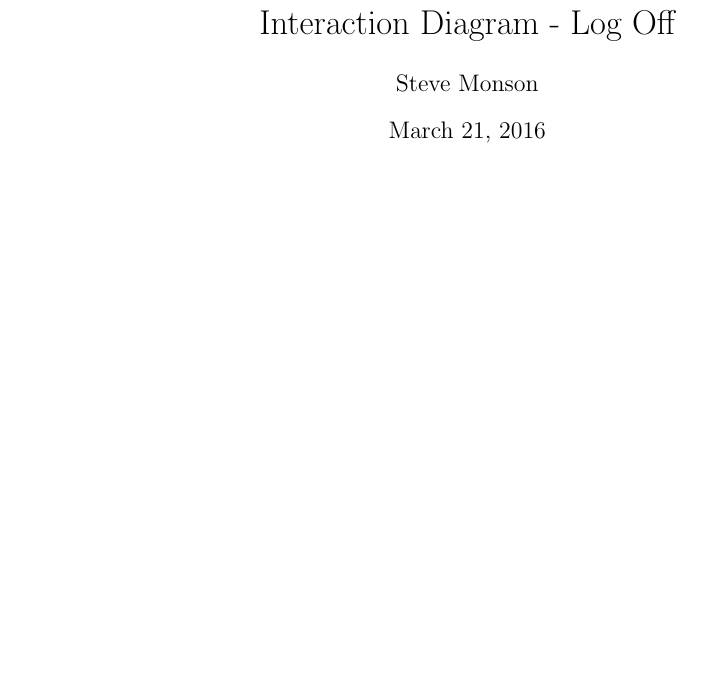
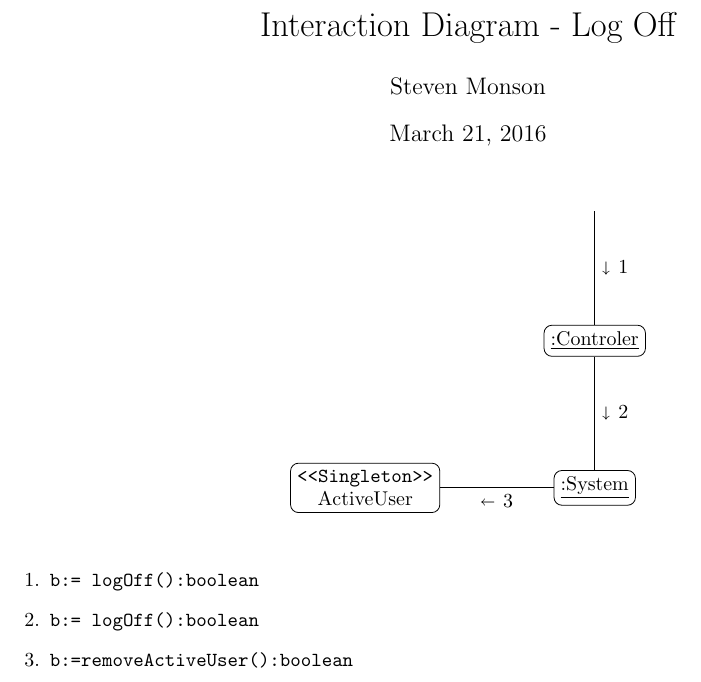
Before and after one commit to adamhammes/cs362, a LaTeX problem sheet (homework/homework-2/interaction-diagrams/log-off.tex): part of the page, cut so that both start at the same text, the shorter picture padded with empty space. Compiled offline with pdfLaTeX.

Commit message:
Close #82 - Log Off interaction diagram

```diff
--- a/homework/homework-2/interaction-diagrams/log-off.tex
+++ b/homework/homework-2/interaction-diagrams/log-off.tex
@@ -1,12 +1,14 @@
 \documentclass{article}
-
+\usepackage[margin=1in]{geometry}
 \usepackage{stmaryrd}
 \usepackage{amssymb}
 \usepackage{tikz}
+\usepackage{ stmaryrd }
 \usetikzlibrary{positioning}
 
+
 \title{Interaction Diagram - Log Off}
-\author{ Steve Monson }
+\author{ Steven Monson }
 
 % no page number at bottom
 \pagenumbering{gobble}
@@ -34,13 +36,25 @@
   }
 ]
 \node[] (start)  {};
+\node[block, below=2cm of start] (cntr) {\underline{:Controler}};
+\node[block, below=2cm of cntr] (system) {\underline{:System}};
+\node[block, left=2cm of system] (activeUser) {\texttt{<<Singleton>>} \\ ActiveUser};
+
+\draw (start) -- (cntr) node[midway]{$\shortdownarrow$ 1};
+\draw (cntr) -- (system) node[midway]{$\shortdownarrow$ 2};
+\draw (system)--(activeUser) node[midway]{$\shortleftarrow$ 3};
+
 
 \end{tikzpicture}
 
 \vspace{0.5cm}
 
 \begin{enumerate}
-  \item
+  \item \texttt{b:= logOff():boolean}
+  \item \texttt{b:= logOff():boolean}
+  \item \texttt{b:=removeActiveUser():boolean}
+
+
 \end{enumerate}
 \end{center}
 
```
